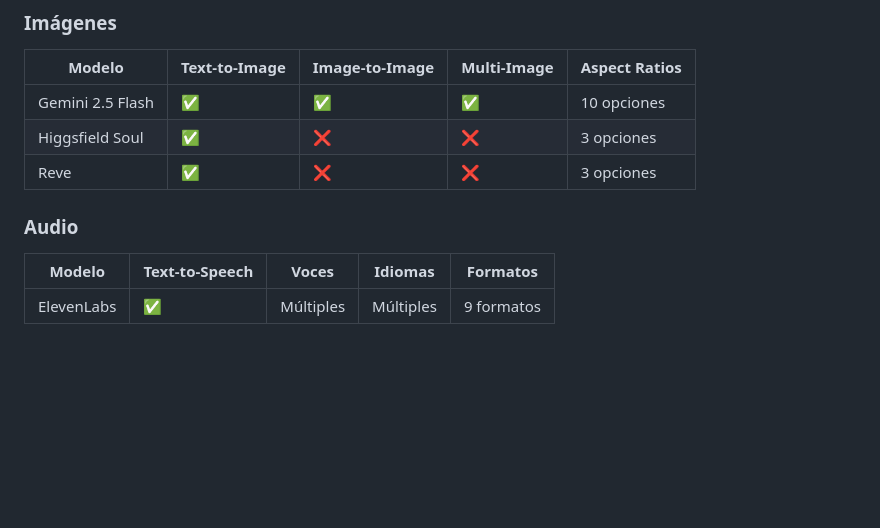
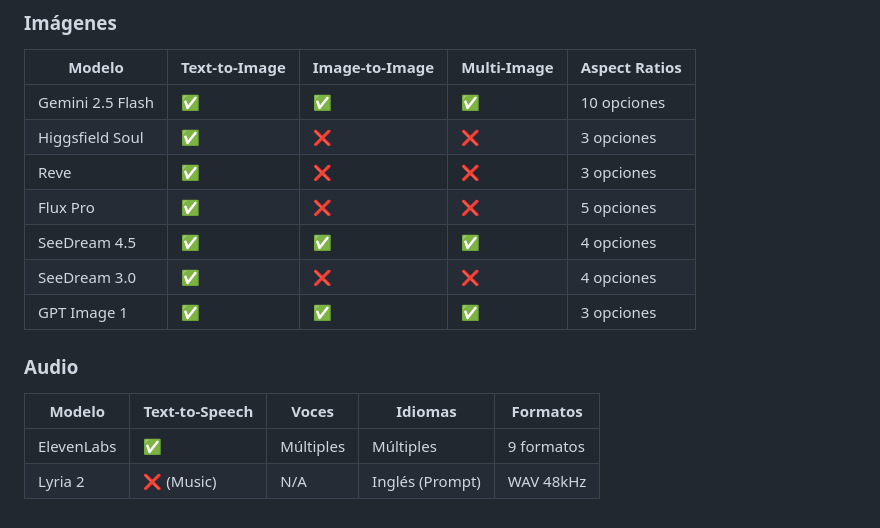
Before and after one commit to devidbarreiro/atenea, a Markdown page: docs/MODELOS_API_COMPLETA.md, the part around one of its changes. Drawn GitHub-style; blank space fills up the shorter version.

```diff
--- a/docs/MODELOS_API_COMPLETA.md
+++ b/docs/MODELOS_API_COMPLETA.md
@@ -750,8 +886,13 @@ input_reference: <file>  // ⚠️ Imagen debe tener exactamente las mismas dime
 | Gemini 2.5 Flash | ✅ | ✅ | ✅ | 10 opciones |
 | Higgsfield Soul | ✅ | ❌ | ❌ | 3 opciones |
 | Reve | ✅ | ❌ | ❌ | 3 opciones |
+| Flux Pro | ✅ | ❌ | ❌ | 5 opciones |
+| SeeDream 4.5 | ✅ | ✅ | ✅ | 4 opciones |
+| SeeDream 3.0 | ✅ | ❌ | ❌ | 4 opciones |
+| GPT Image 1 | ✅ | ✅ | ✅ | 3 opciones |
 
 ### Audio
 | Modelo | Text-to-Speech | Voces | Idiomas | Formatos |
 |--------|----------------|-------|---------|-----------|
 | ElevenLabs | ✅ | Múltiples | Múltiples | 9 formatos |
+| Lyria 2 | ❌ (Music) | N/A | Inglés (Prompt) | WAV 48kHz |
```
Also changed, not shown: other parts of docs/MODELOS_API_COMPLETA.md (+139 -3 lines).
